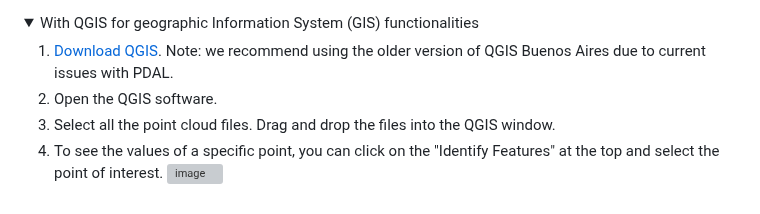
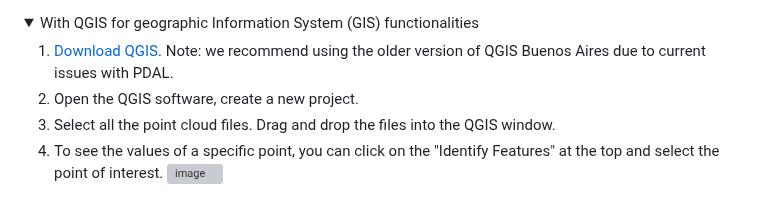
Before and after one commit to PRBonn/MuST-C, a Markdown page: README.md, the part around the change. Drawn GitHub-style; folded sections open; grey boxes are pictures that could not be loaded.

Commit message:
Update QGIS instructions in README
Added instruction to create a new project in QGIS.

```diff
--- a/README.md
+++ b/README.md
@@ -159,7 +159,7 @@ or "Apply to all".
   <summary>With QGIS for geographic Information System (GIS) functionalities</summary>
 
   1. [Download QGIS](https://ftp.osuosl.org/pub/osgeo/download/qgis/windows/QGIS-OSGeo4W-3.26.3-1.msi). Note: we recommend using the older version of QGIS Buenos Aires due to current issues with PDAL.
-  2. Open the QGIS software.
+  2. Open the QGIS software, create a new project.
   3. Select all the point cloud files. Drag and drop the files into the QGIS window.
   4. To see the values of a specific point, you can click on the "Identify Features" at the top and select the point of interest. <img width="3844" height="2164" alt="image" src="https://github.com/user-attachments/assets/1e37f3fc-2f9b-45b7-b2e9-f6ae6bf0f72b" />
 
```
